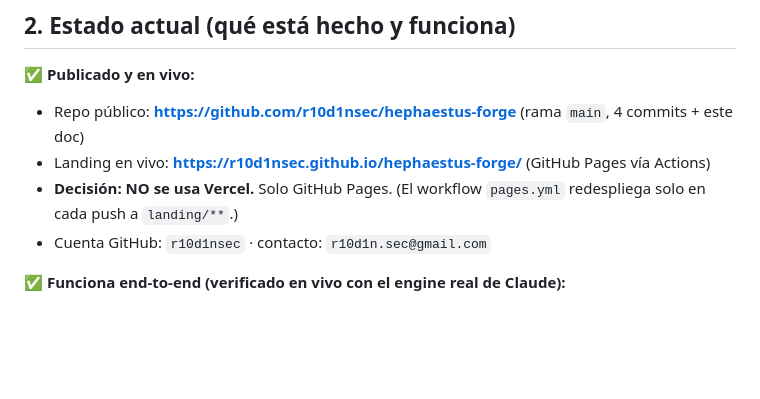
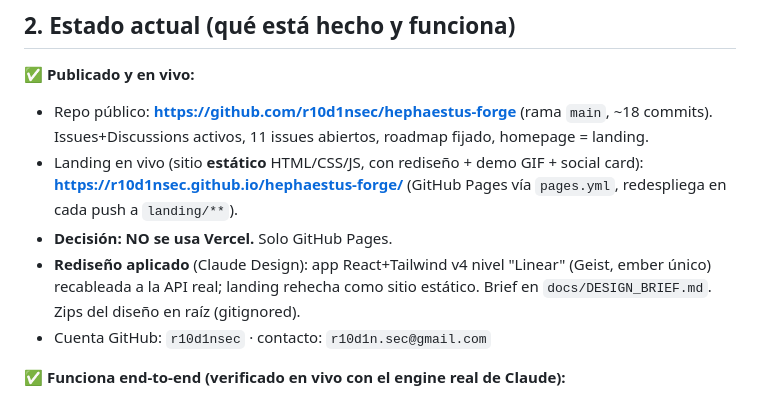
Before and after one commit to r10d1nsec/hephaestus-forge, a Markdown page: start.md, the part around one of its changes. Drawn GitHub-style; blank space fills up the shorter version.

```diff
--- a/start.md
+++ b/start.md
@@ -22,9 +58,10 @@ OpenAI, Gemini, OpenAI-compatible). 100% local; nada sale de la máquina. Ningú
 ## 2. Estado actual (qué está hecho y funciona)
 
 ✅ **Publicado y en vivo:**
-- Repo público: **https://github.com/r10d1nsec/hephaestus-forge** (rama `main`, 4 commits + este doc)
-- Landing en vivo: **https://r10d1nsec.github.io/hephaestus-forge/** (GitHub Pages vía Actions)
-- **Decisión: NO se usa Vercel.** Solo GitHub Pages. (El workflow `pages.yml` redespliega solo en cada push a `landing/**`.)
+- Repo público: **https://github.com/r10d1nsec/hephaestus-forge** (rama `main`, ~18 commits). Issues+Discussions activos, 11 issues abiertos, roadmap fijado, homepage = landing.
+- Landing en vivo (sitio **estático** HTML/CSS/JS, con rediseño + demo GIF + social card): **https://r10d1nsec.github.io/hephaestus-forge/** (GitHub Pages vía `pages.yml`, redespliega en cada push a `landing/**`).
+- **Decisión: NO se usa Vercel.** Solo GitHub Pages.
+- **Rediseño aplicado** (Claude Design): app React+Tailwind v4 nivel "Linear" (Geist, ember único) recableada a la API real; landing rehecha como sitio estático. Brief en `docs/DESIGN_BRIEF.md`. Zips del diseño en raíz (gitignored).
 - Cuenta GitHub: `r10d1nsec` · contacto: `r10d1n.sec@gmail.com`
 
 ✅ **Funciona end-to-end (verificado en vivo con el engine real de Claude):**
```
Also changed, not shown: other parts of start.md (+37 -1 lines).
